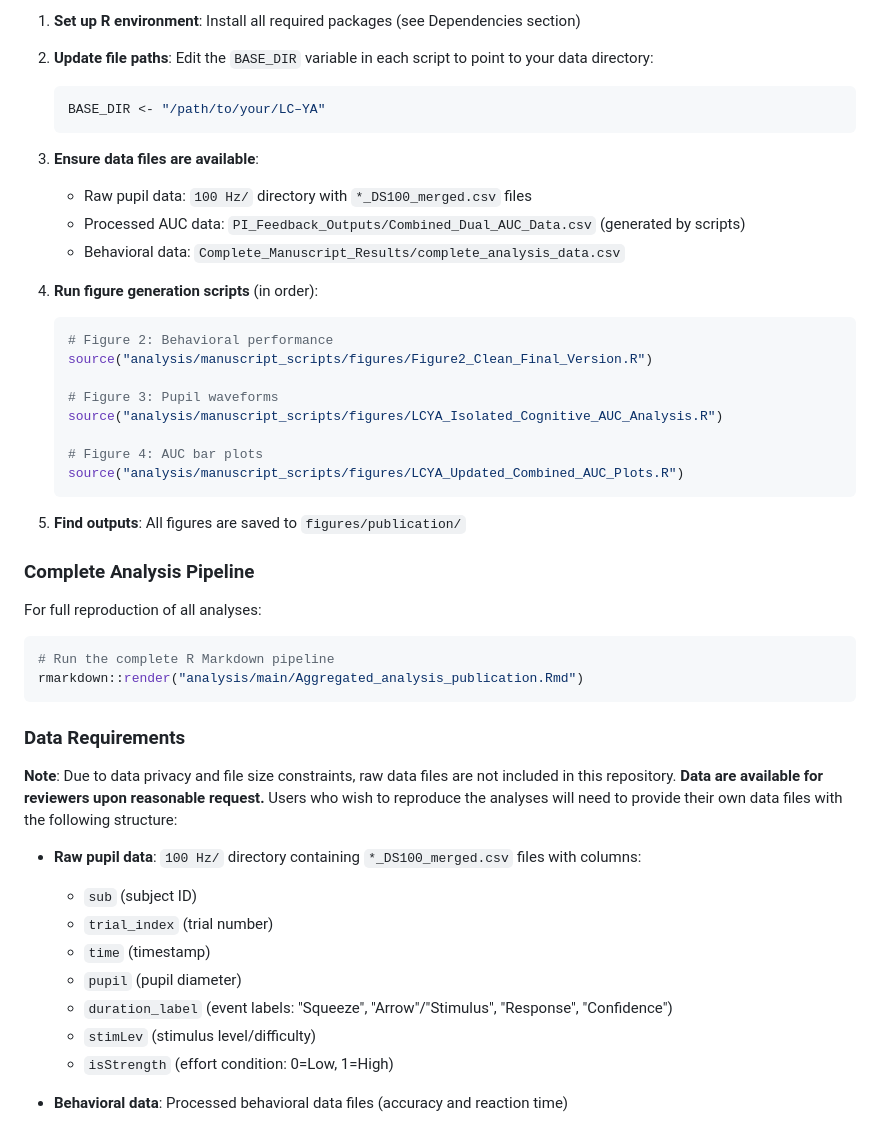
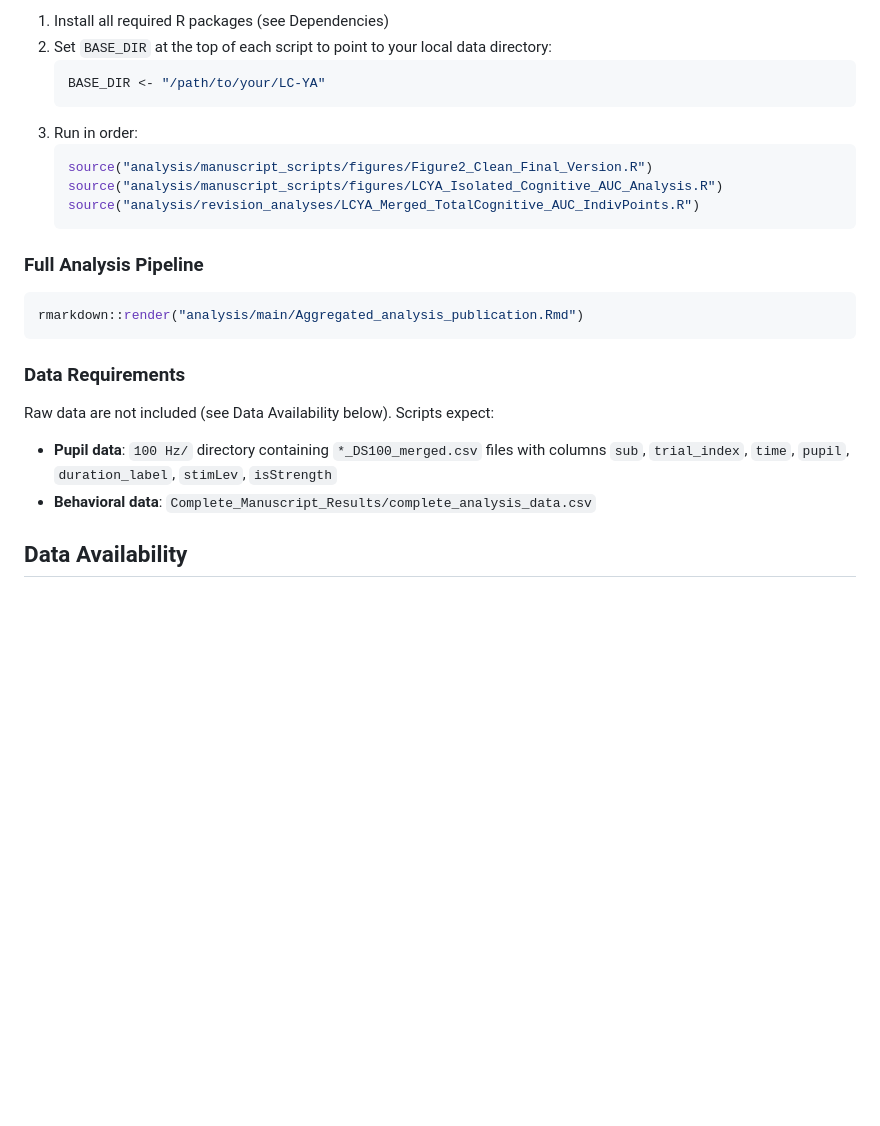
Before and after one commit to mohdasti/LCYA, a Markdown page: README.md, the part around one of its changes. GitHub-like rendering; blank space fills up the shorter version.

````diff
--- a/README.md
+++ b/README.md
@@ -162,50 +137,28 @@ install.packages("brms")
 
-1. **Set up R environment**: Install all required packages (see Dependencies section)
-
-2. **Update file paths**: Edit the `BASE_DIR` variable in each script to point to your data directory:
+1. Install all required R packages (see Dependencies)
+2. Set `BASE_DIR` at the top of each script to point to your local data directory:
    ```r
-   BASE_DIR <- "/path/to/your/LC–YA"
+   BASE_DIR <- "/path/to/your/LC-YA"
+   ```
+3. Run in order:
+   ```r
+   source("analysis/manuscript_scripts/figures/Figure2_Clean_Final_Version.R")
+   source("analysis/manuscript_scripts/figures/LCYA_Isolated_Cognitive_AUC_Analysis.R")
+   source("analysis/revision_analyses/LCYA_Merged_TotalCognitive_AUC_IndivPoints.R")
    ```
 
-3. **Ensure data files are available**:
-   - Raw pupil data: `100 Hz/` directory with `*_DS100_merged.csv` files
-   - Processed AUC data: `PI_Feedback_Outputs/Combined_Dual_AUC_Data.csv` (generated by scripts)
-   - Behavioral data: `Complete_Manuscript_Results/complete_analysis_data.csv`
+### Full Analysis Pipeline
 
-4. **Run figure generation scripts** (in order):
-   ```r
-   # Figure 2: Behavioral performance
-   source("analysis/manuscript_scripts/figures/Figure2_Clean_Final_Version.R")
-
-   # Figure 3: Pupil waveforms
-   source("analysis/manuscript_scripts/figures/LCYA_Isolated_Cognitive_AUC_Analysis.R")
-
-   # Figure 4: AUC bar plots
-   source("analysis/manuscript_scripts/figures/LCYA_Updated_Combined_AUC_Plots.R")
-   ```
-
-5. **Find outputs**: All figures are saved to `figures/publication/`
-
-### Complete Analysis Pipeline
-
-For full reproduction of all analyses:
 ```r
-# Run the complete R Markdown pipeline
 rmarkdown::render("analysis/main/Aggregated_analysis_publication.Rmd")
 ```
 
 ### Data Requirements
 
-**Note**: Due to data privacy and file size constraints, raw data files are not included in this repository. **Data are available for reviewers upon reasonable request.** Users who wish to reproduce the analyses will need to provide their own data files with the following structure:
+Raw data are not included (see Data Availability below). Scripts expect:
 
-- **Raw pupil data**: `100 Hz/` directory containing `*_DS100_merged.csv` files with columns:
-  - `sub` (subject ID)
-  - `trial_index` (trial number)
-  - `time` (timestamp)
-  - `pupil` (pupil diameter)
-  - `duration_label` (event labels: "Squeeze", "Arrow"/"Stimulus", "Response", "Confidence")
-  - `stimLev` (stimulus level/difficulty)
-  - `isStrength` (effort condition: 0=Low, 1=High)
+- **Pupil data**: `100 Hz/` directory containing `*_DS100_merged.csv` files with columns `sub`, `trial_index`, `time`, `pupil`, `duration_label`, `stimLev`, `isStrength`
+- **Behavioral data**: `Complete_Manuscript_Results/complete_analysis_data.csv`
 
-- **Behavioral data**: Processed behavioral data files (accuracy and reaction time)
+## Data Availability
 
````
Also changed, not shown: other parts of README.md (+113 -160 lines).
